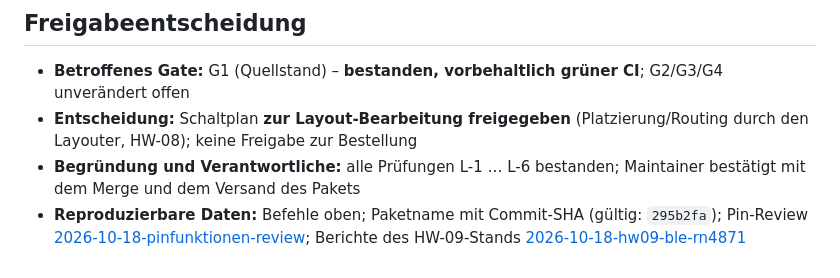
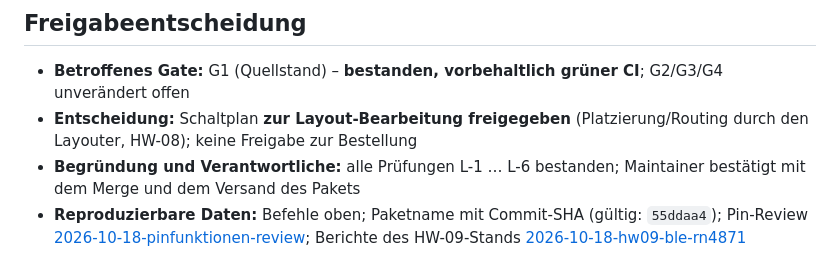
Before and after one commit to impyer/bienen-lora-logger, a Markdown page: docs/testberichte/2026-10-18-layout-uebergabe.md, the part around the change. Drawn GitHub-style.

Commit message:
Layout-Uebergabe: Nachtrag auf Paket 55ddaa4 (J601-Paare)
Co-Authored-By: Claude Fable 5.1 <noreply@anthropic.com>

```diff
--- a/docs/testberichte/2026-10-18-layout-uebergabe.md
+++ b/docs/testberichte/2026-10-18-layout-uebergabe.md
@@ -70,4 +70,4 @@ Nach der Freigabe kamen zwei Aufträge des Maintainers: **HW-10** (alle drei Mik
 - **Betroffenes Gate:** G1 (Quellstand) – **bestanden, vorbehaltlich grüner CI**; G2/G3/G4 unverändert offen
 - **Entscheidung:** Schaltplan **zur Layout-Bearbeitung freigegeben** (Platzierung/Routing durch den Layouter, HW-08); keine Freigabe zur Bestellung
 - **Begründung und Verantwortliche:** alle Prüfungen L-1 … L-6 bestanden; Maintainer bestätigt mit dem Merge und dem Versand des Pakets
-- **Reproduzierbare Daten:** Befehle oben; Paketname mit Commit-SHA (gültig: `295b2fa`); Pin-Review [2026-10-18-pinfunktionen-review](2026-10-18-pinfunktionen-review.md); Berichte des HW-09-Stands [2026-10-18-hw09-ble-rn4871](2026-10-18-hw09-ble-rn4871.md)
+- **Reproduzierbare Daten:** Befehle oben; Paketname mit Commit-SHA (gültig: `55ddaa4`); Pin-Review [2026-10-18-pinfunktionen-review](2026-10-18-pinfunktionen-review.md); Berichte des HW-09-Stands [2026-10-18-hw09-ble-rn4871](2026-10-18-hw09-ble-rn4871.md)
```
